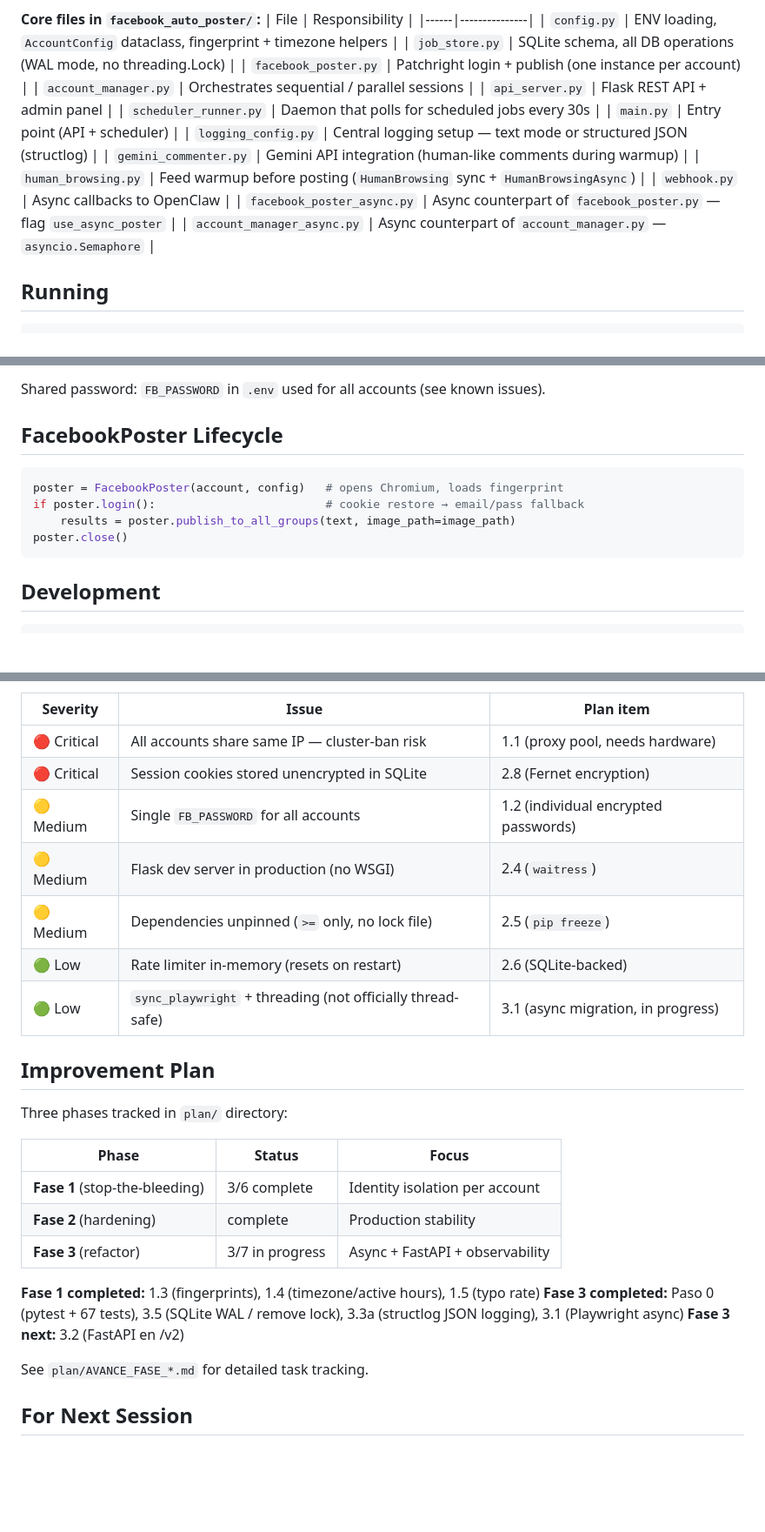
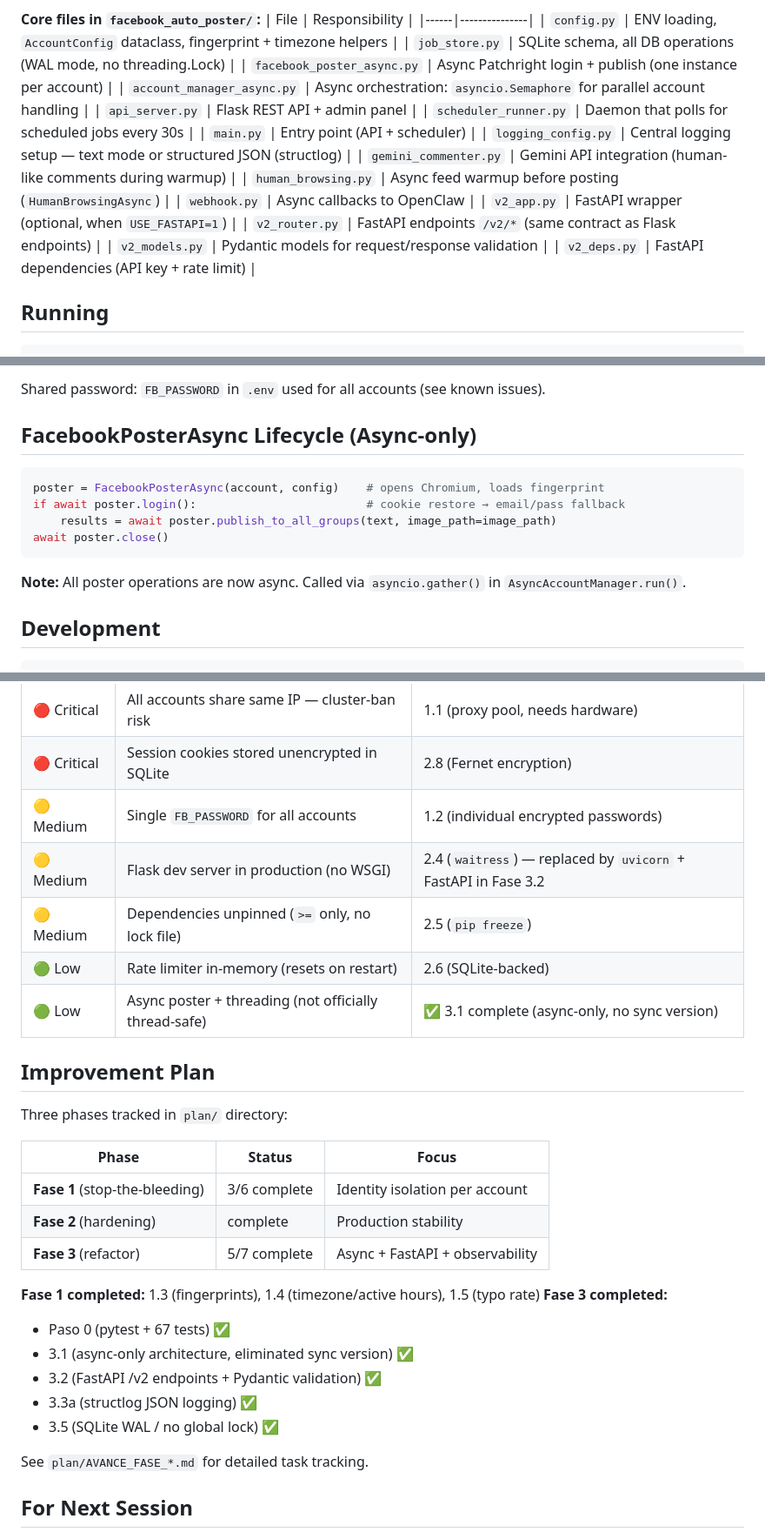
Before and after one commit to EngineerAngel/FacebookAutomatic, a Markdown page: CLAUDE.md, 3 parts joined by grey strips. Shown at 87% size. Drawn GitHub-style; blank space fills up the shorter version.

Commit message:
docs(CLAUDE.md): actualizar tras consolidación async-only — eliminar referencias sync, actualizar tabla de archivos y Data Flow

````diff
--- a/CLAUDE.md
+++ b/CLAUDE.md
@@ -17,17 +17,19 @@ This file provides guidance to Claude Code (claude.ai/code) when working with co
 |------|---------------|
 | `config.py` | ENV loading, `AccountConfig` dataclass, fingerprint + timezone helpers |
 | `job_store.py` | SQLite schema, all DB operations (WAL mode, no threading.Lock) |
-| `facebook_poster.py` | Patchright login + publish (one instance per account) |
-| `account_manager.py` | Orchestrates sequential / parallel sessions |
+| `facebook_poster_async.py` | Async Patchright login + publish (one instance per account) |
+| `account_manager_async.py` | Async orchestration: `asyncio.Semaphore` for parallel account handling |
 | `api_server.py` | Flask REST API + admin panel |
 | `scheduler_runner.py` | Daemon that polls for scheduled jobs every 30s |
 | `main.py` | Entry point (API + scheduler) |
 | `logging_config.py` | Central logging setup — text mode or structured JSON (structlog) |
 | `gemini_commenter.py` | Gemini API integration (human-like comments during warmup) |
-| `human_browsing.py` | Feed warmup before posting (`HumanBrowsing` sync + `HumanBrowsingAsync`) |
+| `human_browsing.py` | Async feed warmup before posting (`HumanBrowsingAsync`) |
 | `webhook.py` | Async callbacks to OpenClaw |
-| `facebook_poster_async.py` | Async counterpart of `facebook_poster.py` — flag `use_async_poster` |
-| `account_manager_async.py` | Async counterpart of `account_manager.py` — `asyncio.Semaphore` |
+| `v2_app.py` | FastAPI wrapper (optional, when `USE_FASTAPI=1`) |
+| `v2_router.py` | FastAPI endpoints `/v2/*` (same contract as Flask endpoints) |
+| `v2_models.py` | Pydantic models for request/response validation |
+| `v2_deps.py` | FastAPI dependencies (API key + rate limit) |
 
 ## Running
 
@@ -180,14 +184,16 @@ Hour guard: accounts have `active_hours=(7,23)` + `timezone="UTC"` in DB. `Accou
 
 Shared password: `FB_PASSWORD` in `.env` used for all accounts (see known issues).
 
-## FacebookPoster Lifecycle
+## FacebookPosterAsync Lifecycle (Async-only)
 
 ```python
-poster = FacebookPoster(account, config)   # opens Chromium, loads fingerprint
-if poster.login():                         # cookie restore → email/pass fallback
-    results = poster.publish_to_all_groups(text, image_path=image_path)
-poster.close()
+poster = FacebookPosterAsync(account, config)    # opens Chromium, loads fingerprint
+if await poster.login():                         # cookie restore → email/pass fallback
+    results = await poster.publish_to_all_groups(text, image_path=image_path)
+await poster.close()
 ```
+
+**Note:** All poster operations are now async. Called via `asyncio.gather()` in `AsyncAccountManager.run()`.
 
 ## Development
 
@@ -212,10 +218,10 @@ sqlite3 facebook_auto_poster/jobs.db "SELECT id, status FROM jobs ORDER BY creat
 | 🔴 Critical | All accounts share same IP — cluster-ban risk | 1.1 (proxy pool, needs hardware) |
 | 🔴 Critical | Session cookies stored unencrypted in SQLite | 2.8 (Fernet encryption) |
 | 🟡 Medium | Single `FB_PASSWORD` for all accounts | 1.2 (individual encrypted passwords) |
-| 🟡 Medium | Flask dev server in production (no WSGI) | 2.4 (`waitress`) |
+| 🟡 Medium | Flask dev server in production (no WSGI) | 2.4 (`waitress`) — replaced by `uvicorn` + FastAPI in Fase 3.2 |
 | 🟡 Medium | Dependencies unpinned (`>=` only, no lock file) | 2.5 (`pip freeze`) |
 | 🟢 Low | Rate limiter in-memory (resets on restart) | 2.6 (SQLite-backed) |
-| 🟢 Low | `sync_playwright` + threading (not officially thread-safe) | 3.1 (async migration, in progress) |
+| 🟢 Low | Async poster + threading (not officially thread-safe) | ✅ 3.1 complete (async-only, no sync version) |
 
 ## Improvement Plan
 
@@ -225,11 +231,15 @@ Three phases tracked in `plan/` directory:
 |-------|--------|-------|
 | **Fase 1** (stop-the-bleeding) | 3/6 complete | Identity isolation per account |
 | **Fase 2** (hardening) | complete | Production stability |
-| **Fase 3** (refactor) | 3/7 in progress | Async + FastAPI + observability |
+| **Fase 3** (refactor) | 5/7 complete | Async + FastAPI + observability |
 
 **Fase 1 completed:** 1.3 (fingerprints), 1.4 (timezone/active hours), 1.5 (typo rate)
-**Fase 3 completed:** Paso 0 (pytest + 67 tests), 3.5 (SQLite WAL / remove lock), 3.3a (structlog JSON logging), 3.1 (Playwright async)
-**Fase 3 next:** 3.2 (FastAPI en /v2)
+**Fase 3 completed:**
+- Paso 0 (pytest + 67 tests) ✅
+- 3.1 (async-only architecture, eliminated sync version) ✅
+- 3.2 (FastAPI /v2 endpoints + Pydantic validation) ✅
+- 3.3a (structlog JSON logging) ✅
+- 3.5 (SQLite WAL / no global lock) ✅
 
 See `plan/AVANCE_FASE_*.md` for detailed task tracking.
 
````
Also changed, not shown: other parts of CLAUDE.md (+5 -3 lines).
